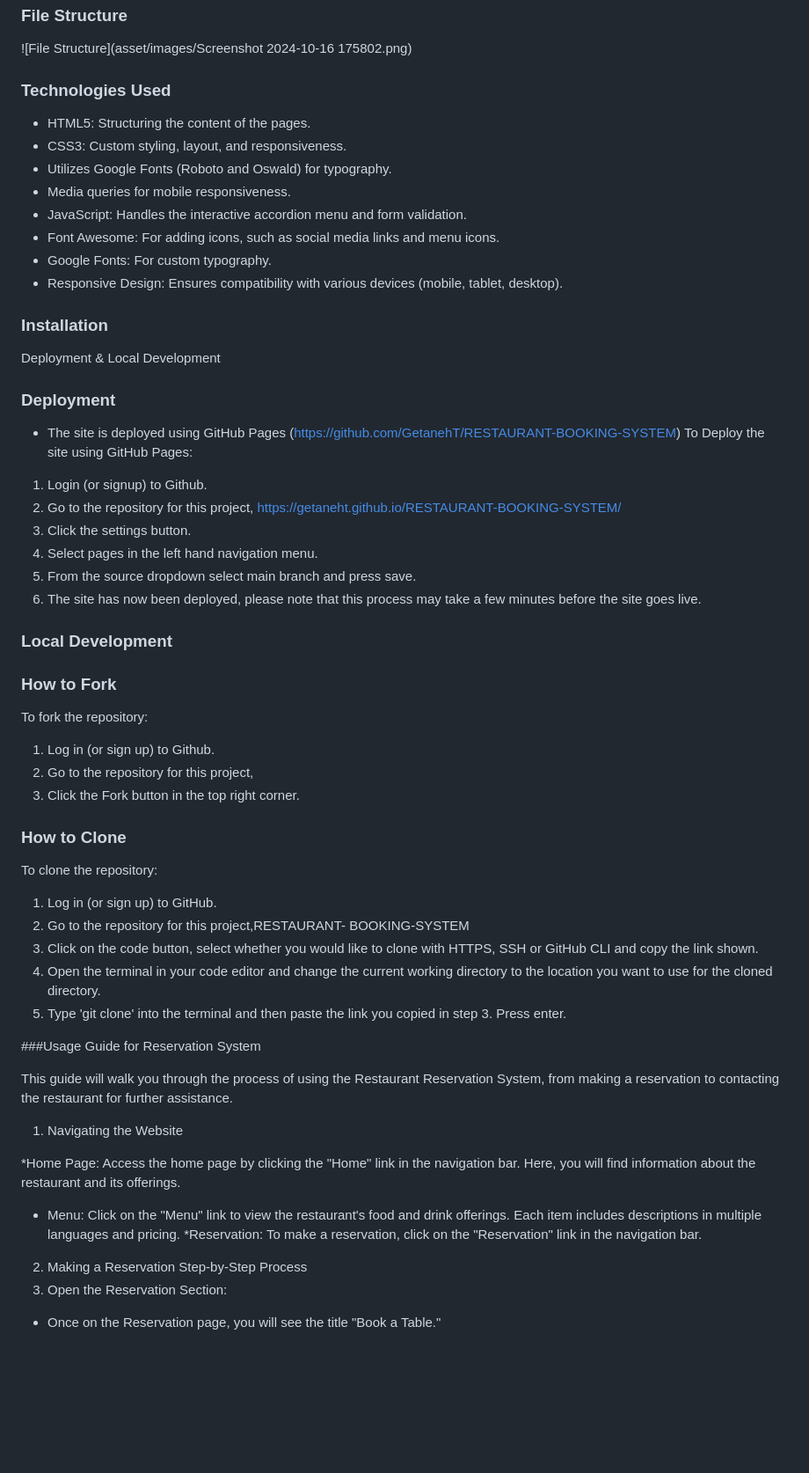
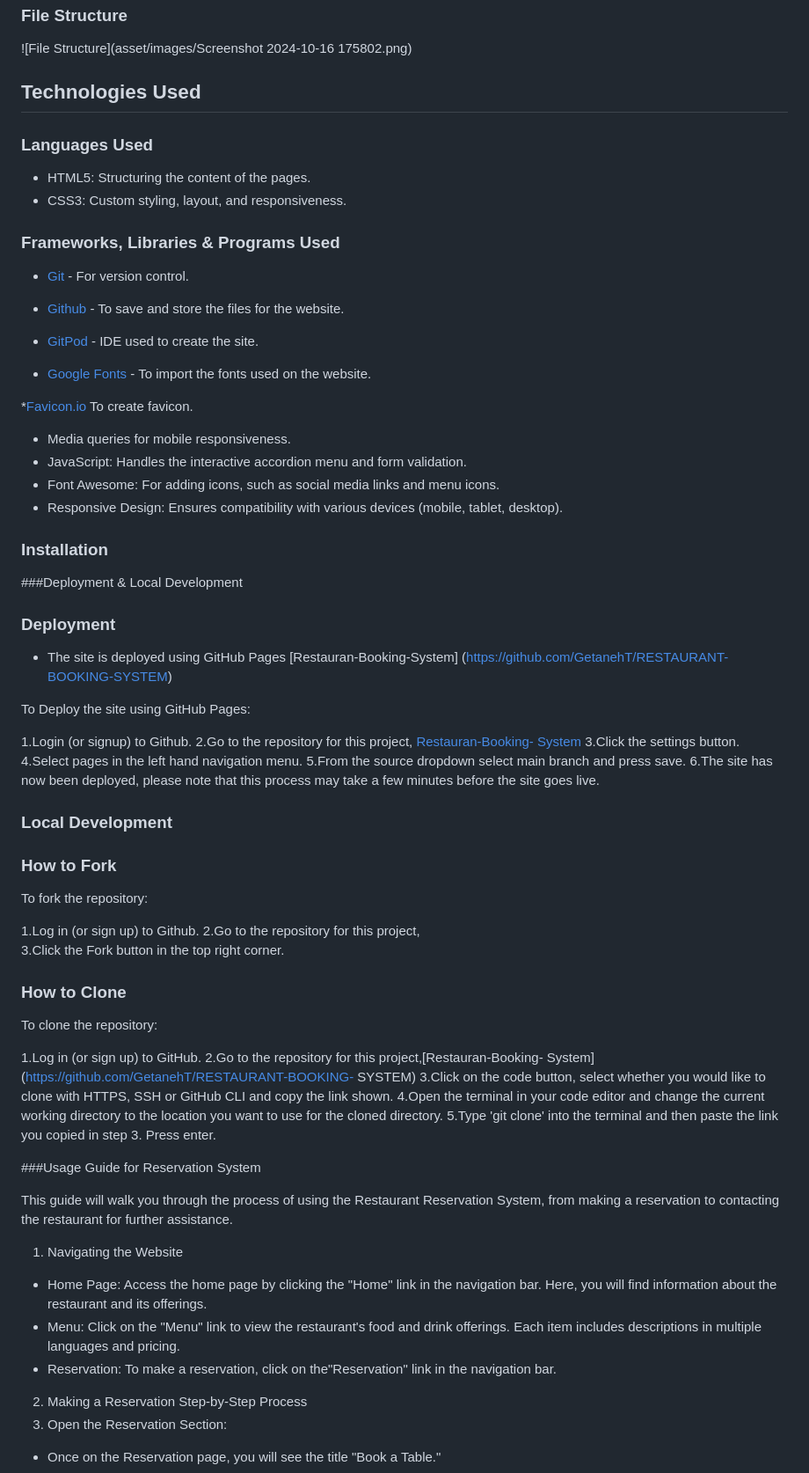
Before and after one commit to GetanehT/Restaurant-Booking-System, a Markdown page: README.md, the part around one of its changes. Shown at 88% size. GitHub-like rendering; blank space fills up the shorter version.

```diff
--- a/README.md
+++ b/README.md
@@ -244,34 +244,53 @@ This README provides a comprehensive guide for the Restaurant Reservation System
 
 
 
-### Technologies Used
+## Technologies Used
+### Languages Used
 *   HTML5: Structuring the content of the pages.
 *   CSS3: Custom styling, layout, and responsiveness.
-*   Utilizes Google Fonts (Roboto and Oswald) for typography.
+
+### Frameworks, Libraries & Programs Used
+
+* [Git](https://git-scm.com/) - For version control.
+
+* [Github](https://github.com/) - To save and store the files
+  for the website.
+
+* [GitPod](https://gitpod.io/) - IDE used to create the site.
+
+* [Google Fonts](https://fonts.google.com/) - To import the
+  fonts used on the website.
+
+*[Favicon.io](https://favicon.io/) To create favicon.
+
 *   Media queries for mobile responsiveness.
 *   JavaScript: Handles the interactive accordion menu and form
     validation.
 *   Font Awesome: For adding icons, such as social media links
     and menu icons.
-*   Google Fonts: For custom typography.
 *   Responsive Design: Ensures compatibility with various
      devices (mobile, tablet, desktop).
 
 
 ### Installation
-Deployment & Local Development
+
+###Deployment & Local Development
+
 ### Deployment
-* The site is deployed using GitHub Pages  (https://github.com/GetanehT/RESTAURANT-BOOKING-SYSTEM)
+
+* The site is deployed using GitHub Pages  [Restauran-Booking-System] (https://github.com/GetanehT/RESTAURANT-BOOKING-SYSTEM)
+
 To Deploy the site using GitHub Pages:
-1.	Login (or signup) to Github.
-2.	Go to the repository for this project, https://getaneht.github.io/RESTAURANT-BOOKING-SYSTEM/
-3.	Click the settings button.
-4.	Select pages in the left hand navigation menu.
-5.	From the source dropdown select main branch and press
-        save.
-6.	The site has now been deployed, please note that this
-        process may take a few minutes before the site goes
-        live.
+
+1.Login (or signup) to Github.
+2.Go to the repository for this project, [Restauran-Booking-
+  System](https://getaneht.github.io/RESTAURANT-BOOKING-SYSTEM/)
+3.Click the settings button.
+4.Select pages in the left hand navigation menu.
+5.From the source dropdown select main branch and press
+  save.
+6.The site has now been deployed, please note that this
+  process may take a few minutes before the site goes live.
 
 ### Local Development
 
@@ -279,25 +298,26 @@ To Deploy the site using GitHub Pages:
 
 To fork the repository:
 
-1.	Log in (or sign up) to Github.
-2.	Go to the repository for this project,
-3.	Click the Fork button in the top right corner.
+1.Log in (or sign up) to Github.
+2.Go to the repository for this project,
+3.Click the Fork button in the top right corner.
 
 ### How to Clone
 
 To clone the repository:
 
-1.	Log in (or sign up) to GitHub.
-2.	Go to the repository for this project,RESTAURANT-
-         BOOKING-SYSTEM
-3.	Click on the code button, select whether you would like
-        to clone with HTTPS, SSH or GitHub CLI and copy the
-         link shown.
-4.	Open the terminal in your code editor and change the
-        current working directory to the location you want to
-         use for the cloned directory.
-5.	Type 'git clone' into the terminal and then paste the
-        link you copied in step 3. Press enter.
+1.Log in (or sign up) to GitHub.
+2.Go to the repository for this project,[Restauran-Booking-
+  System] (https://github.com/GetanehT/RESTAURANT-BOOKING-
+ SYSTEM)
+3.Click on the code button, select whether you would like
+  to clone with HTTPS, SSH or GitHub CLI and copy the link
+  shown.
+4.Open the terminal in your code editor and change the
+  current working directory to the location you want to
+  use for the cloned directory.
+5.Type 'git clone' into the terminal and then paste the
+  link you copied in step 3. Press enter.
 
 ###Usage Guide for Reservation System
 
@@ -305,14 +325,14 @@ This guide will walk you through the process of using the Restaurant Reservation
 
 1. Navigating the Website
 
-*Home Page: Access the home page by clicking the "Home" link in
- the navigation bar. Here, you will find information about the
- restaurant and its offerings.
+* Home Page: Access the home page by clicking the "Home" link
+  in the navigation bar. Here, you will find information about
+  the restaurant and its offerings.
 * Menu: Click on the "Menu" link to view the restaurant's food
   and drink offerings. Each item includes descriptions in
   multiple languages and pricing.
-*Reservation: To make a reservation, click on the "Reservation"
- link in the navigation bar.
+* Reservation: To make a reservation, click on the"Reservation"
+  link in the navigation bar.
 
 2. Making a Reservation
 Step-by-Step Process
```
Also changed, not shown: other parts of README.md (+28 -12 lines).
